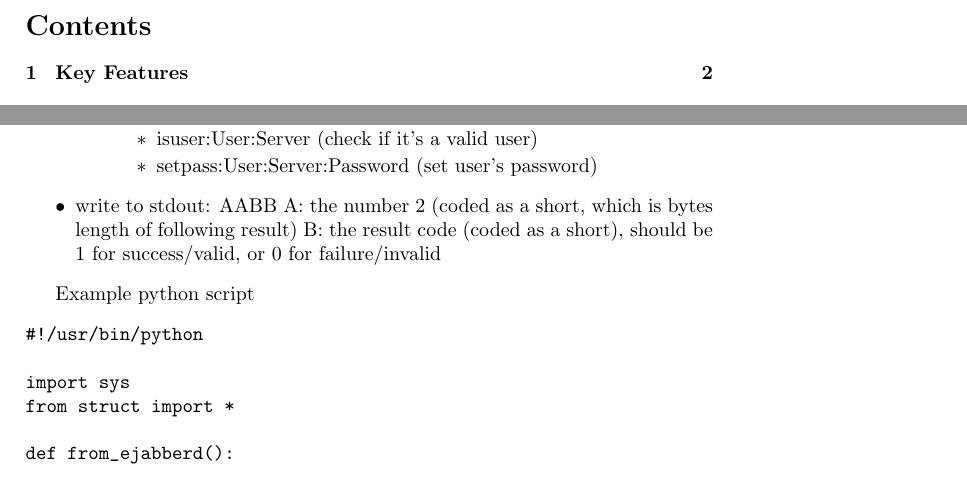
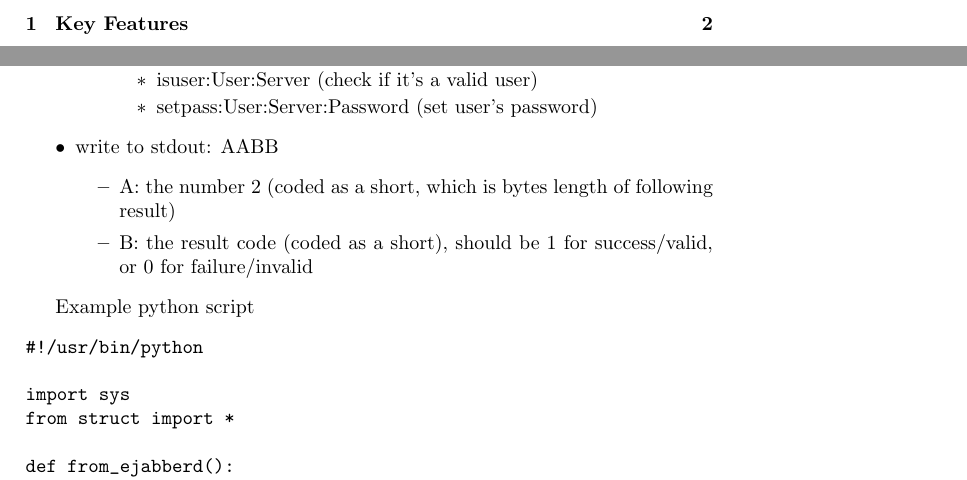
Before and after one commit to processone/ejabberd, a LaTeX document (doc/dev.tex): two parts of pages 2 and 6 of 10 before the commit and two parts of pages 2 and 6 of 11 after it, joined at a grey line, cut at the place of the change. Compiled offline with pdfLaTeX; a LaTeX package or settings file that is missing is left out.

Commit message:
dev.tex: list typo fix
SVN Revision: 962

```diff
--- a/doc/dev.tex
+++ b/doc/dev.tex
@@ -178,8 +178,10 @@ That script is supposed to do theses actions, in an infinite loop:
     \end{itemize}
     \end{itemize}
 \item write to stdout: AABB
-    A: the number 2 (coded as a short, which is bytes length of following result)
-    B: the result code (coded as a short), should be 1 for success/valid, or 0 for failure/invalid
+    \begin{itemize}
+    \item A: the number 2 (coded as a short, which is bytes length of following result)
+    \item B: the result code (coded as a short), should be 1 for success/valid, or 0 for failure/invalid
+    \end{itemize}
 \end{itemize}
 
 Example python script
```
